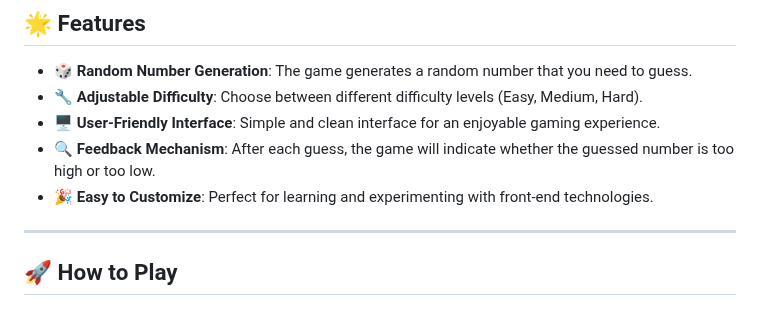
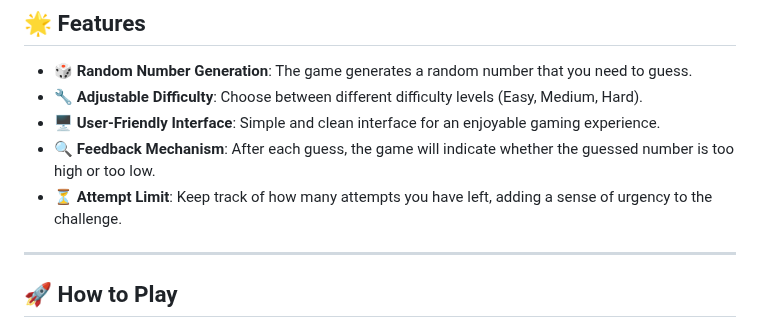
Before and after one commit to KelvCodes/NumQuest, a Markdown page: README.md, the part around the change. GitHub-like rendering.

```diff
--- a/README.md
+++ b/README.md
@@ -12,7 +12,7 @@ A simple yet fun take on the classic game, built with 💻 **HTML**, 🎨 **CSS*
 - **🔧 Adjustable Difficulty**: Choose between different difficulty levels (Easy, Medium, Hard).
 - **🖥 User-Friendly Interface**: Simple and clean interface for an enjoyable gaming experience.
 - **🔍 Feedback Mechanism**: After each guess, the game will indicate whether the guessed number is too high or too low.
-- **🎉 Easy to Customize**: Perfect for learning and experimenting with front-end technologies.
+-  **⏳ Attempt Limit**: Keep track of how many attempts you have left, adding a sense of urgency to the challenge.
 
 ---
 
```
